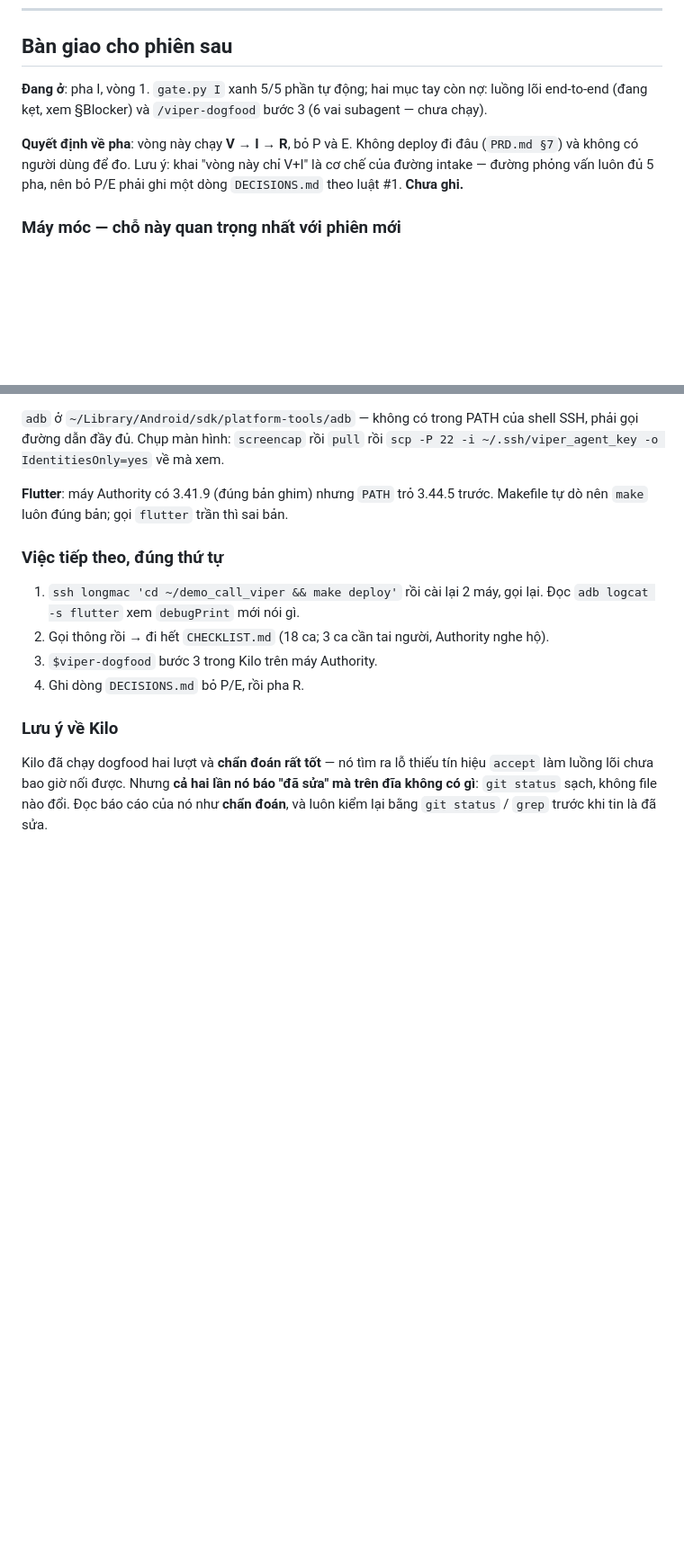
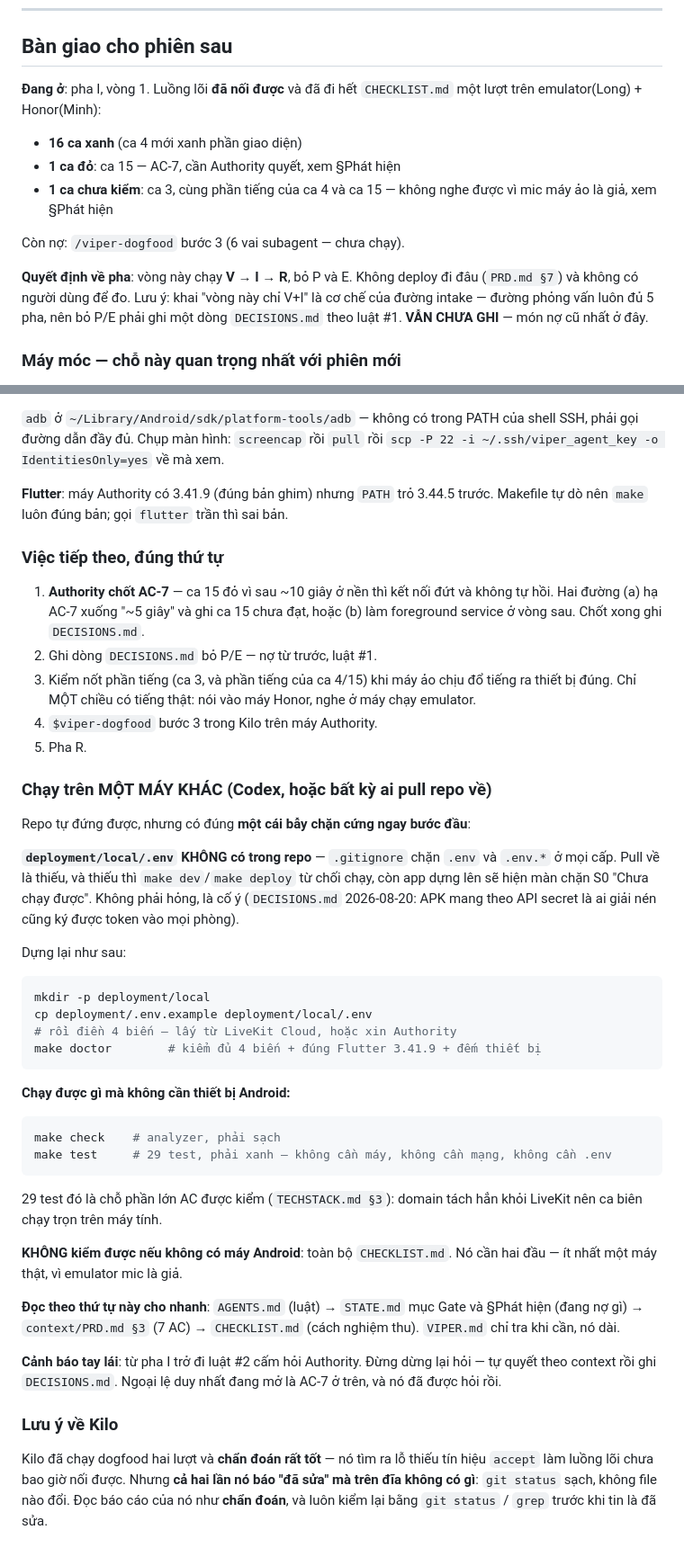
Before and after one commit to Peeky2000/demo_call_viper, a Markdown page: STATE.md, 2 parts joined by grey strips. Shown at 90% size. Rendered like a GitHub page; blank space fills up the shorter version.

Commit message:
bàn giao: viết lại cho khớp lượt chạy CHECKLIST, thêm lối vào cho máy khác
Mục bàn giao vẫn đang bảo phiên sau đi build rồi gọi thử — việc đó xong lâu rồi.
Cập nhật: 16 xanh, ca 15 đỏ (AC-7), ca 3 và phần tiếng chưa kiểm.

Thêm mục cho người pull repo về máy khác. Bẫy chặn cứng ngay bước đầu là
deployment/local/.env không nằm trong repo (gitignore chặn có chủ ý), thiếu nó
thì make từ chối chạy và app hiện màn S0 — dễ tưởng là hỏng. Ghi luôn cái chạy
được mà không cần thiết bị (make check, make test 29 ca) và cái không thể kiểm
nếu không có máy Android thật.

Co-Authored-By: Claude Fable 5 <noreply@anthropic.com>

````diff
--- a/STATE.md
+++ b/STATE.md
@@ -133,14 +133,20 @@ Thứ tìm được khi dùng thử nhưng chưa sửa (nhỏ thì sửa ngay, n
 
 ## Bàn giao cho phiên sau
 
-**Đang ở**: pha I, vòng 1. `gate.py I` xanh 5/5 phần tự động; hai mục tay còn nợ:
-luồng lõi end-to-end (đang kẹt, xem §Blocker) và `/viper-dogfood` bước 3 (6 vai
-subagent — chưa chạy).
+**Đang ở**: pha I, vòng 1. Luồng lõi **đã nối được** và đã đi hết `CHECKLIST.md`
+một lượt trên emulator(Long) + Honor(Minh):
+
+- **16 ca xanh** (ca 4 mới xanh phần giao diện)
+- **1 ca đỏ**: ca 15 — AC-7, cần Authority quyết, xem §Phát hiện
+- **1 ca chưa kiểm**: ca 3, cùng phần tiếng của ca 4 và ca 15 — không nghe được
+  vì mic máy ảo là giả, xem §Phát hiện
+
+Còn nợ: `/viper-dogfood` bước 3 (6 vai subagent — chưa chạy).
 
 **Quyết định về pha**: vòng này chạy **V → I → R**, bỏ P và E. Không deploy đi
 đâu (`PRD.md §7`) và không có người dùng để đo. Lưu ý: khai "vòng này chỉ V+I"
 là cơ chế của đường intake — đường phỏng vấn luôn đủ 5 pha, nên bỏ P/E phải ghi
-một dòng `DECISIONS.md` theo luật #1. **Chưa ghi.**
+một dòng `DECISIONS.md` theo luật #1. **VẪN CHƯA GHI** — món nợ cũ nhất ở đây.
 
 ### Máy móc — chỗ này quan trọng nhất với phiên mới
 
@@ -192,12 +198,55 @@ trước. Makefile tự dò nên `make` luôn đúng bản; gọi `flutter` tr
 
 ### Việc tiếp theo, đúng thứ tự
 
-1. `ssh longmac 'cd ~/demo_call_viper && make deploy'` rồi cài lại 2 máy, gọi
-   lại. Đọc `adb logcat -s flutter` xem `debugPrint` mới nói gì.
-2. Gọi thông rồi → đi hết `CHECKLIST.md` (18 ca; 3 ca cần tai người, Authority
-   nghe hộ).
-3. `$viper-dogfood` bước 3 trong Kilo trên máy Authority.
-4. Ghi dòng `DECISIONS.md` bỏ P/E, rồi pha R.
+1. **Authority chốt AC-7** — ca 15 đỏ vì sau ~10 giây ở nền thì kết nối đứt và
+   không tự hồi. Hai đường (a) hạ AC-7 xuống "~5 giây" và ghi ca 15 chưa đạt,
+   hoặc (b) làm foreground service ở vòng sau. Chốt xong ghi `DECISIONS.md`.
+2. Ghi dòng `DECISIONS.md` bỏ P/E — nợ từ trước, luật #1.
+3. Kiểm nốt phần tiếng (ca 3, và phần tiếng của ca 4/15) khi máy ảo chịu đổ
+   tiếng ra thiết bị đúng. Chỉ MỘT chiều có tiếng thật: nói vào máy Honor, nghe
+   ở máy chạy emulator.
+4. `$viper-dogfood` bước 3 trong Kilo trên máy Authority.
+5. Pha R.
+
+### Chạy trên MỘT MÁY KHÁC (Codex, hoặc bất kỳ ai pull repo về)
+
+Repo tự đứng được, nhưng có đúng **một cái bẫy chặn cứng ngay bước đầu**:
+
+**`deployment/local/.env` KHÔNG có trong repo** — `.gitignore` chặn `.env` và
+`.env.*` ở mọi cấp. Pull về là thiếu, và thiếu thì `make dev`/`make deploy` từ
+chối chạy, còn app dựng lên sẽ hiện màn chặn S0 "Chưa chạy được". Không phải
+hỏng, là cố ý (`DECISIONS.md` 2026-08-20: APK mang theo API secret là ai giải
+nén cũng ký được token vào mọi phòng).
+
+Dựng lại như sau:
+
+```bash
+mkdir -p deployment/local
+cp deployment/.env.example deployment/local/.env
+# rồi điền 4 biến — lấy từ LiveKit Cloud, hoặc xin Authority
+make doctor        # kiểm đủ 4 biến + đúng Flutter 3.41.9 + đếm thiết bị
+```
+
+**Chạy được gì mà không cần thiết bị Android:**
+
+```bash
+make check    # analyzer, phải sạch
+make test     # 29 test, phải xanh — không cần máy, không cần mạng, không cần .env
+```
+
+29 test đó là chỗ phần lớn AC được kiểm (`TECHSTACK.md §3`): domain tách hẳn
+khỏi LiveKit nên ca biên chạy trọn trên máy tính.
+
+**KHÔNG kiểm được nếu không có máy Android**: toàn bộ `CHECKLIST.md`. Nó cần hai
+đầu — ít nhất một máy thật, vì emulator mic là giả.
+
+**Đọc theo thứ tự này cho nhanh**: `AGENTS.md` (luật) → `STATE.md` mục Gate và
+§Phát hiện (đang nợ gì) → `context/PRD.md §3` (7 AC) → `CHECKLIST.md` (cách
+nghiệm thu). `VIPER.md` chỉ tra khi cần, nó dài.
+
+**Cảnh báo tay lái**: từ pha I trở đi luật #2 cấm hỏi Authority. Đừng dừng lại
+hỏi — tự quyết theo context rồi ghi `DECISIONS.md`. Ngoại lệ duy nhất đang mở là
+AC-7 ở trên, và nó đã được hỏi rồi.
 
 ### Lưu ý về Kilo
 
````
